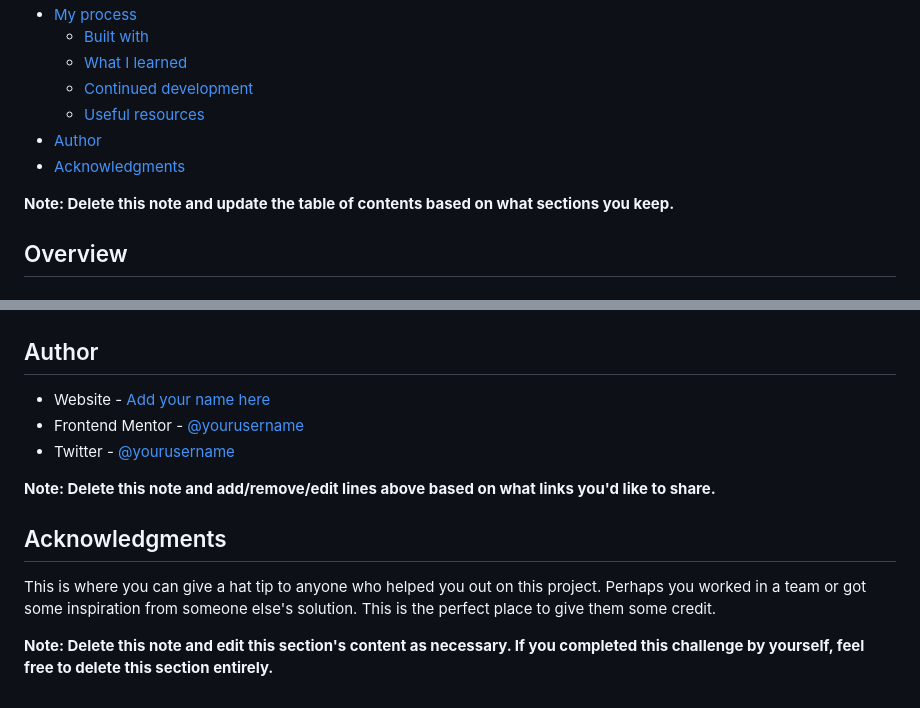
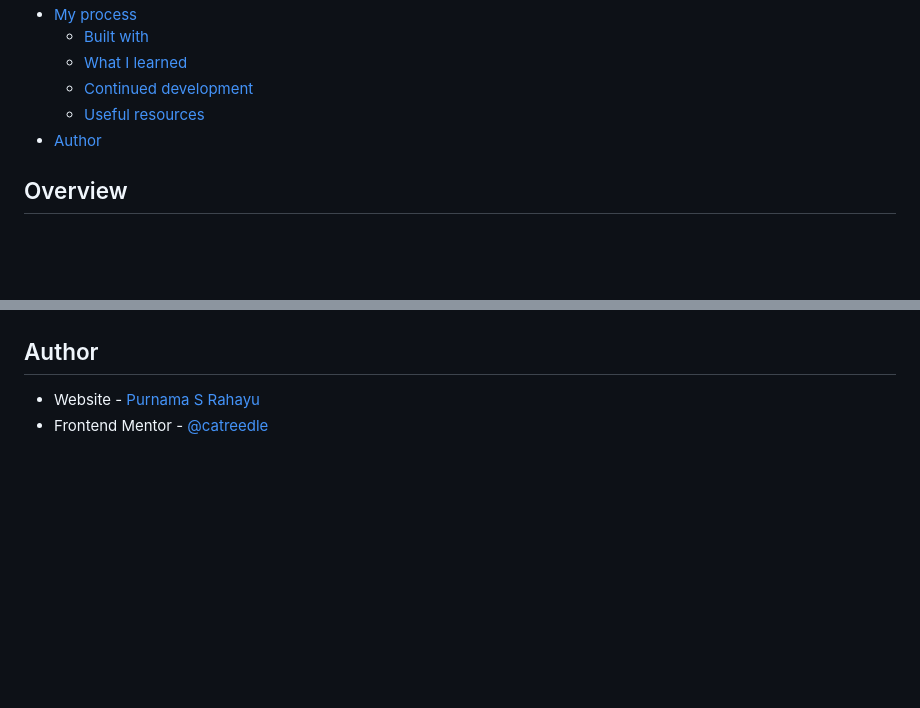
Before and after one commit to catreedle/password-generator-app, a Markdown page: README-template.md, 2 parts joined by grey strips. Rendered like a GitHub page; blank space fills up the shorter version.

```diff
--- a/README-template.md
+++ b/README-template.md
@@ -14,9 +14,6 @@ This is a solution to the [Password generator app challenge on Frontend Mentor](
   - [Continued development](#continued-development)
   - [Useful resources](#useful-resources)
 - [Author](#author)
-- [Acknowledgments](#acknowledgments)
-
-**Note: Delete this note and update the table of contents based on what sections you keep.**
 
 ## Overview
 
@@ -101,14 +63,5 @@ Use this section to outline areas that you want to continue focusing on in futur
 
 ## Author
 
-- Website - [Add your name here](https://www.your-site.com)
-- Frontend Mentor - [@yourusername](https://www.frontendmentor.io/profile/yourusername)
-- Twitter - [@yourusername](https://www.twitter.com/yourusername)
-
-**Note: Delete this note and add/remove/edit lines above based on what links you'd like to share.**
-
-## Acknowledgments
-
-This is where you can give a hat tip to anyone who helped you out on this project. Perhaps you worked in a team or got some inspiration from someone else's solution. This is the perfect place to give them some credit.
-
-**Note: Delete this note and edit this section's content as necessary. If you completed this challenge by yourself, feel free to delete this section entirely.**
+- Website - [Purnama S Rahayu](https://www.purnamaa.dev)
+- Frontend Mentor - [@catreedle](https://www.frontendmentor.io/profile/catreedle)
```
Also changed, not shown: other parts of README-template.md (+10 -45 lines), README.md (deleted, +0 -93 lines), screenshot.jpeg (added).
